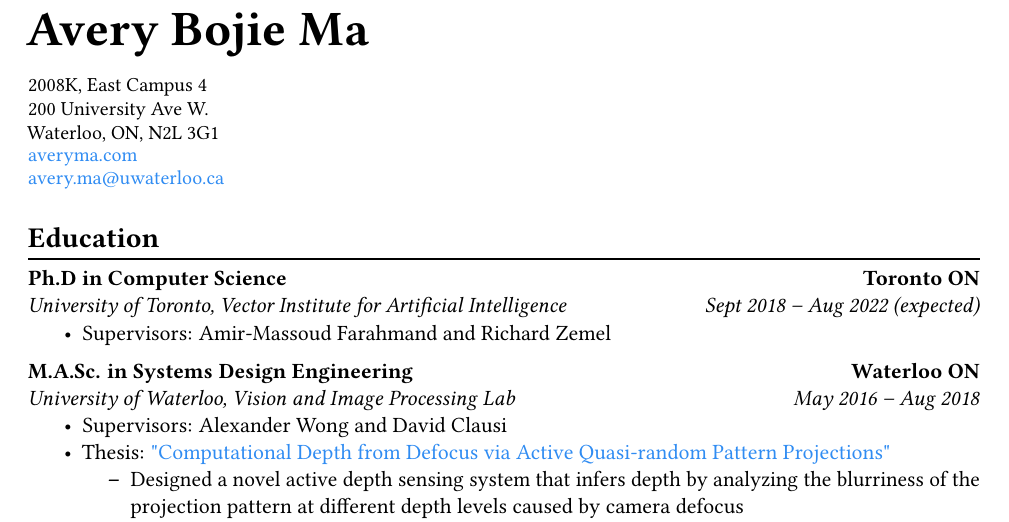
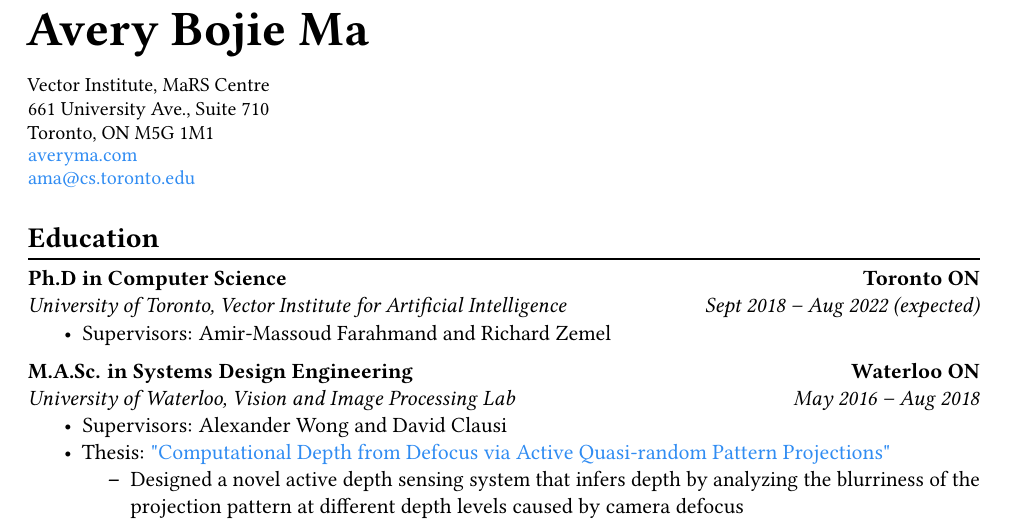
Before and after one commit to averyma/cv, a LaTeX document (main.tex): part of page 1 of 4, cut so that both start at the same text. Compiled offline with pdfLaTeX.

Commit message:
address/email address change

```diff
--- a/main.tex
+++ b/main.tex
@@ -42,13 +42,13 @@
   \vspace{10pt}
 
   {\small
-    2008K, East Campus 4 \\
-    200 University Ave W.\\
-    Waterloo, ON, N2L 3G1\\
+    Vector Institute, MaRS Centre\\
+    661 University Ave., Suite 710\\
+    Toronto, ON M5G 1M1\\
     \vspace{-1pt}
     \href{http://averyma.com}{averyma.com}\\
     \vspace{-2pt}
-    \href{mailto:avery.ma@uwaterloo.ca}{avery.ma@uwaterloo.ca}
+    \href{mailto:ama@cs.toronto.edu}{ama@cs.toronto.edu}
     \vspace{-3pt}
   }
   %\hrule
```
